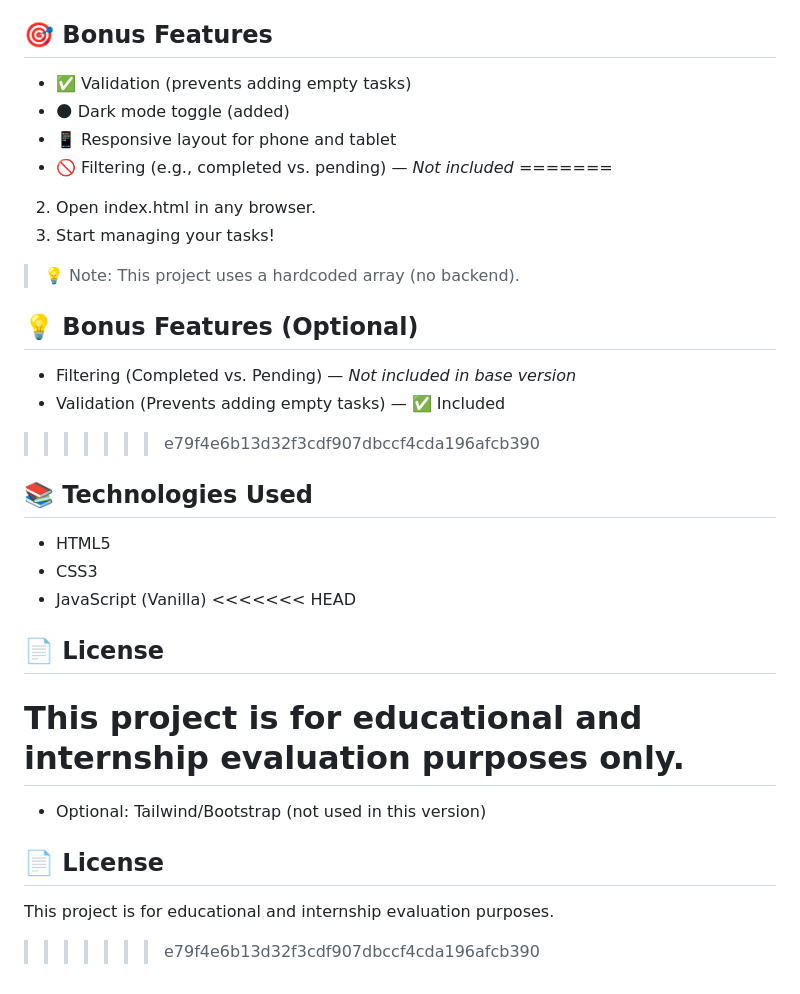
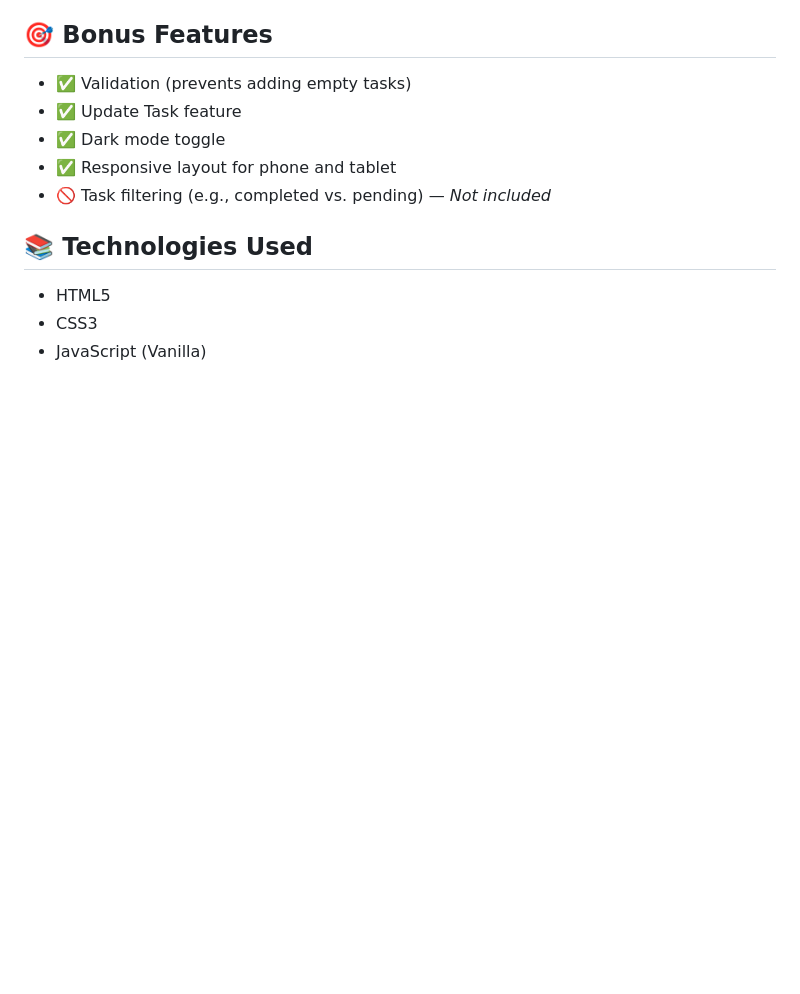
Before and after one commit to Ab-setar/Simple-Task-Manger, a Markdown page: README.md, the part around the change printed below. GitHub-like rendering; blank space fills up the shorter version.

```diff
--- a/README.md
+++ b/README.md
@@ -49,35 +32,13 @@ frontend/ ├── index.html ├── style.css └── script.js
 ## 🎯 Bonus Features
 
 - ✅ Validation (prevents adding empty tasks)
-- 🌑 Dark mode toggle (added)
-- 📱 Responsive layout for phone and tablet
-- 🚫 Filtering (e.g., completed vs. pending) — _Not included_
-=======
-2. Open index.html in any browser.
-3. Start managing your tasks!
-
-> 💡 Note: This project uses a hardcoded array (no backend).
-
-## 💡 Bonus Features (Optional)
-
-- Filtering (Completed vs. Pending) — _Not included in base version_
-- Validation (Prevents adding empty tasks) — ✅ Included
->>>>>>> e79f4e6b13d32f3cdf907dbccf4cda196afcb390
+- ✅ Update Task feature
+- ✅ Dark mode toggle
+- ✅ Responsive layout for phone and tablet
+- 🚫 Task filtering (e.g., completed vs. pending) — _Not included_
 
 ## 📚 Technologies Used
 
 - HTML5
 - CSS3
 - JavaScript (Vanilla)
-<<<<<<< HEAD
-
-## 📄 License
-
-This project is for educational and internship evaluation purposes only.
-=======
-- Optional: Tailwind/Bootstrap (not used in this version)
-
-## 📄 License
-
-This project is for educational and internship evaluation purposes.
->>>>>>> e79f4e6b13d32f3cdf907dbccf4cda196afcb390
```
Also changed, not shown: other parts of README.md (+7 -24 lines), screenshot.png, 2 other files.
